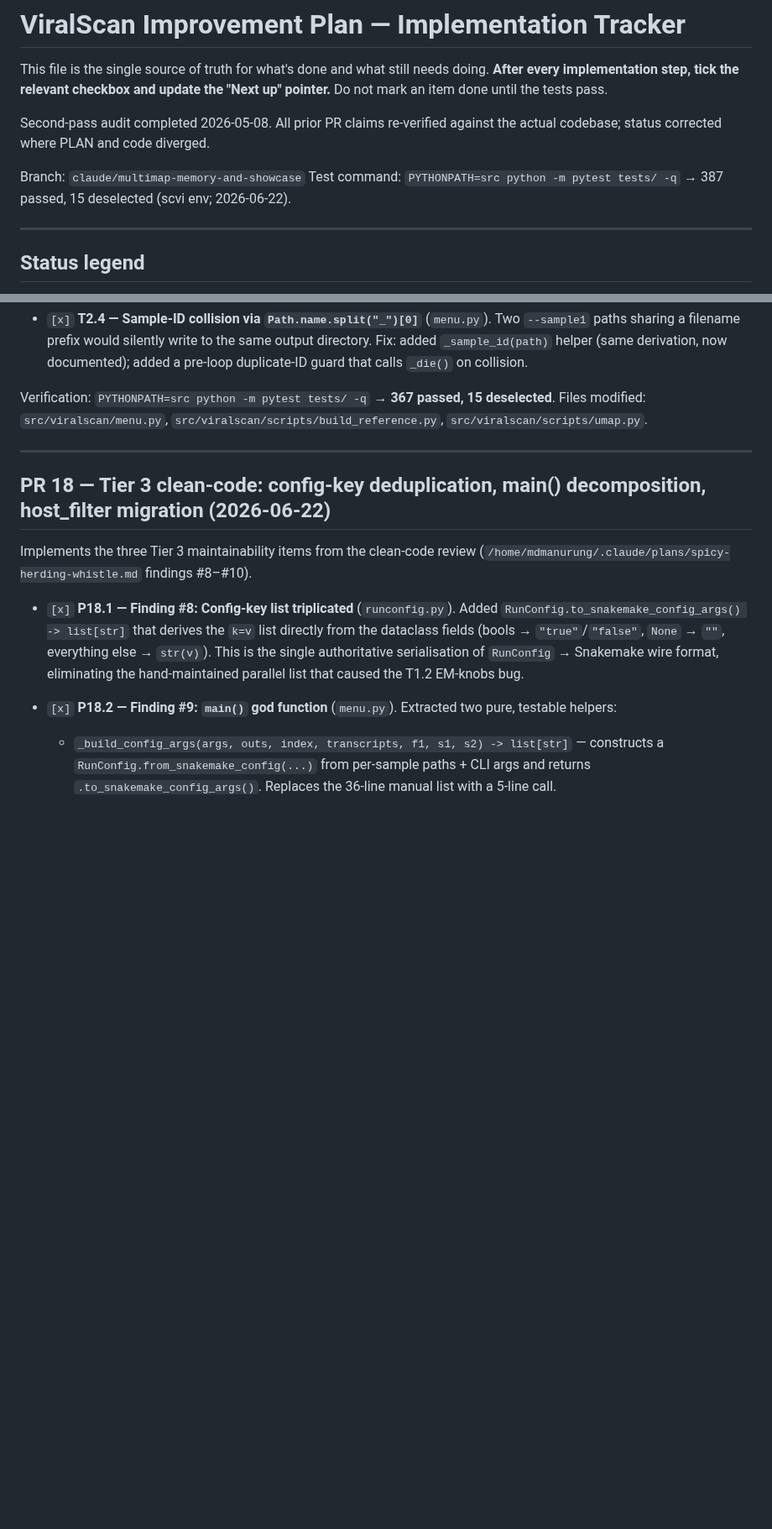
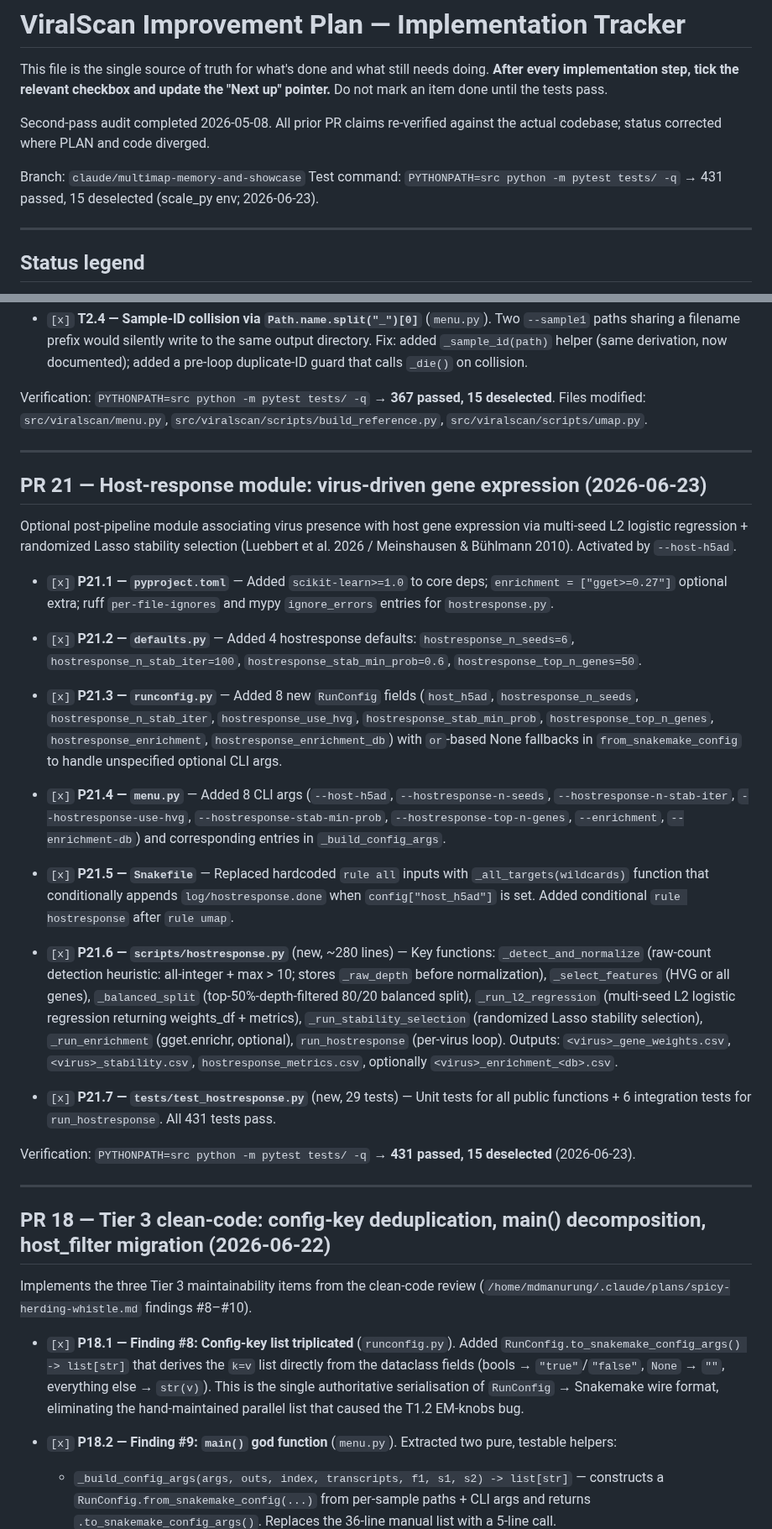
Before and after one commit to mdmanurung/ViralScan-reproducibility, a Markdown page: PLAN.md, 2 parts joined by grey strips. Shown at 84% size. GitHub-like rendering; blank space fills up the shorter version.

Commit message:
feat(hostresponse): add host-response module for virus-driven gene expression
Implements the Luebbert et al. 2026 approach: for each detected virus,
train multi-seed L2 logistic regression on normalized host gene expression
to predict virus presence/absence, then run randomized Lasso stability
selection (Meinshausen & Bühlmann 2010) to identify reproducibly
associated genes. Triggered by --host-h5ad flag.

New files:
  - src/viralscan/scripts/hostresponse.py (~280 lines): core logic
    including raw-count detection heuristic, depth-filtered balanced split,
    multi-seed L2 regression, randomized Lasso stability selection, and
    optional gget.enrichr pathway enrichment
  - tests/test_hostresponse.py (29 tests): full unit + integration coverage

Modified files:
  - pyproject.toml: scikit-learn>=1.0 core dep; gget enrichment extra
  - src/viralscan/defaults.py: 4 hostresponse defaults
  - src/viralscan/runconfig.py: 8 new RunConfig fields + from_snakemake_config wiring
  - src/viralscan/menu.py: 8 new CLI args (--host-h5ad, --enrichment, etc.)
  - src/viralscan/Snakefile: _all_targets() function + conditional rule hostresponse

Outputs per virus under <output>/hostresponse/:
  <virus>_gene_weights.csv, <virus>_stability.csv, hostresponse_metrics.csv
  optionally <virus>_enrichment_<db>.csv

All 431 tests pass, 15 deselected (closes PLAN PR 21)

Co-Authored-By: Claude Sonnet 4.6 <noreply@anthropic.com>
Claude-Session: https://claude.ai/code/session_014hXqGp4EhNbdYVMJFKEHdr

```diff
--- a/PLAN.md
+++ b/PLAN.md
@@ -8,7 +8,7 @@ Second-pass audit completed 2026-05-08. All prior PR claims re-verified against
 the actual codebase; status corrected where PLAN and code diverged.
 
 Branch: `claude/multimap-memory-and-showcase`
-Test command: `PYTHONPATH=src python -m pytest tests/ -q` → 387 passed, 15 deselected (scvi env; 2026-06-22).
+Test command: `PYTHONPATH=src python -m pytest tests/ -q` → 431 passed, 15 deselected (scale_py env; 2026-06-23).
 
 ---
 
@@ -820,6 +821,53 @@ Files modified: `src/viralscan/menu.py`, `src/viralscan/scripts/build_reference.
 
 ---
 
+## PR 21 — Host-response module: virus-driven gene expression (2026-06-23)
+
+Optional post-pipeline module associating virus presence with host gene expression
+via multi-seed L2 logistic regression + randomized Lasso stability selection
+(Luebbert et al. 2026 / Meinshausen & Bühlmann 2010). Activated by `--host-h5ad`.
+
+- `[x]` **P21.1 — `pyproject.toml`** — Added `scikit-learn>=1.0` to core deps;
+  `enrichment = ["gget>=0.27"]` optional extra; ruff `per-file-ignores` and mypy
+  `ignore_errors` entries for `hostresponse.py`.
+
+- `[x]` **P21.2 — `defaults.py`** — Added 4 hostresponse defaults:
+  `hostresponse_n_seeds=6`, `hostresponse_n_stab_iter=100`,
+  `hostresponse_stab_min_prob=0.6`, `hostresponse_top_n_genes=50`.
+
+- `[x]` **P21.3 — `runconfig.py`** — Added 8 new `RunConfig` fields (`host_h5ad`,
+  `hostresponse_n_seeds`, `hostresponse_n_stab_iter`, `hostresponse_use_hvg`,
+  `hostresponse_stab_min_prob`, `hostresponse_top_n_genes`, `hostresponse_enrichment`,
+  `hostresponse_enrichment_db`) with `or`-based None fallbacks in
+  `from_snakemake_config` to handle unspecified optional CLI args.
+
+- `[x]` **P21.4 — `menu.py`** — Added 8 CLI args (`--host-h5ad`, `--hostresponse-n-seeds`,
+  `--hostresponse-n-stab-iter`, `--hostresponse-use-hvg`, `--hostresponse-stab-min-prob`,
+  `--hostresponse-top-n-genes`, `--enrichment`, `--enrichment-db`) and corresponding
+  entries in `_build_config_args`.
+
+- `[x]` **P21.5 — `Snakefile`** — Replaced hardcoded `rule all` inputs with
+  `_all_targets(wildcards)` function that conditionally appends
+  `log/hostresponse.done` when `config["host_h5ad"]` is set. Added conditional
+  `rule hostresponse` after `rule umap`.
+
+- `[x]` **P21.6 — `scripts/hostresponse.py`** (new, ~280 lines) — Key functions:
+  `_detect_and_normalize` (raw-count detection heuristic: all-integer + max > 10;
+  stores `_raw_depth` before normalization), `_select_features` (HVG or all genes),
+  `_balanced_split` (top-50%-depth-filtered 80/20 balanced split),
+  `_run_l2_regression` (multi-seed L2 logistic regression returning weights_df +
+  metrics), `_run_stability_selection` (randomized Lasso stability selection),
+  `_run_enrichment` (gget.enrichr, optional), `run_hostresponse` (per-virus loop).
+  Outputs: `<virus>_gene_weights.csv`, `<virus>_stability.csv`,
+  `hostresponse_metrics.csv`, optionally `<virus>_enrichment_<db>.csv`.
+
+- `[x]` **P21.7 — `tests/test_hostresponse.py`** (new, 29 tests) — Unit tests for all
+  public functions + 6 integration tests for `run_hostresponse`. All 431 tests pass.
+
+Verification: `PYTHONPATH=src python -m pytest tests/ -q` → **431 passed, 15 deselected** (2026-06-23).
+
+---
+
 ## PR 18 — Tier 3 clean-code: config-key deduplication, main() decomposition, host_filter migration (2026-06-22)
 
 Implements the three Tier 3 maintainability items from the clean-code review
```
Also changed, not shown: other parts of PLAN.md (+1 -0 lines).
